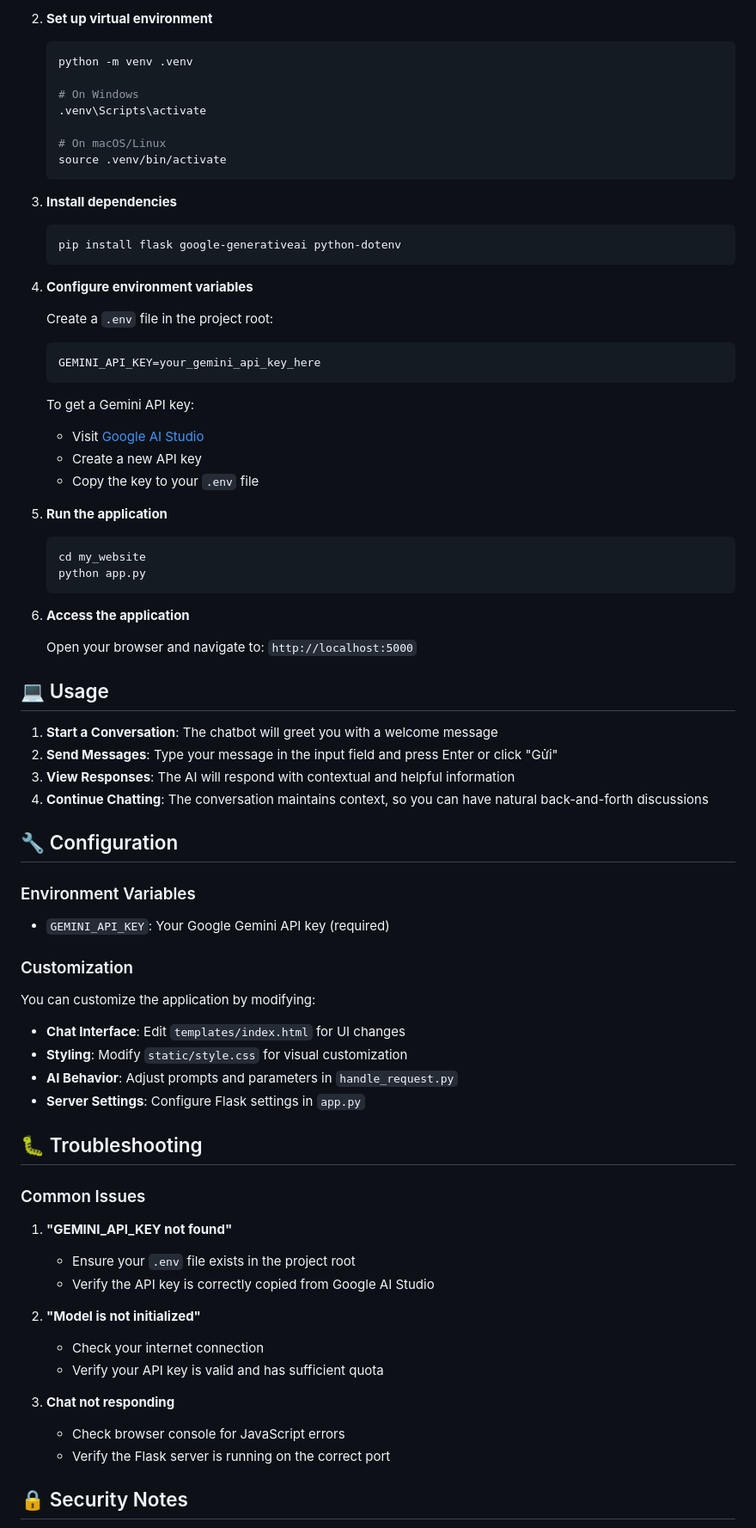
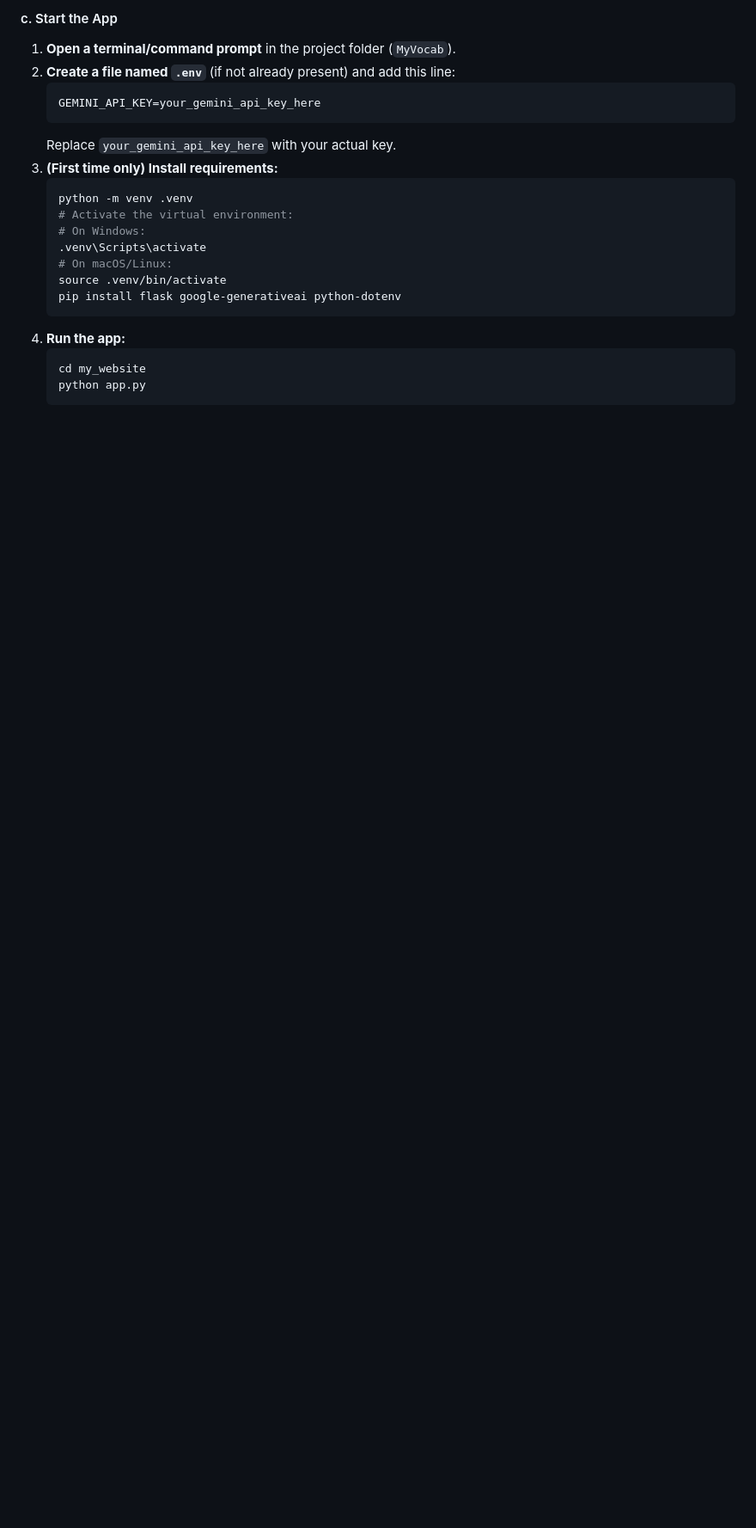
Before and after one commit to ntuanh/MyVocab, a Markdown page: README.md, the part around one of its changes. Shown at 86% size. GitHub-like rendering; blank space fills up the shorter version.

````diff
--- a/README.md
+++ b/README.md
@@ -73,78 +33,23 @@ MyVocab/
-2. **Set up virtual environment**
-   ```bash
-   python -m venv .venv
-
-   # On Windows
-   .venv\Scripts\activate
-
-   # On macOS/Linux
-   source .venv/bin/activate
-   ```
-
-3. **Install dependencies**
-   ```bash
-   pip install flask google-generativeai python-dotenv
-   ```
-
-4. **Configure environment variables**
-
-   Create a `.env` file in the project root:
+#### c. Start the App
+1. **Open a terminal/command prompt** in the project folder (`MyVocab`).
+2. **Create a file named `.env`** (if not already present) and add this line:
    ```env
    GEMINI_API_KEY=your_gemini_api_key_here
    ```
-
-   To get a Gemini API key:
-   - Visit [Google AI Studio](https://makersuite.google.com/app/apikey)
-   - Create a new API key
-   - Copy the key to your `.env` file
-
-5. **Run the application**
+   Replace `your_gemini_api_key_here` with your actual key.
+3. **(First time only) Install requirements:**
+   ```bash
+   python -m venv .venv
+   # Activate the virtual environment:
+   # On Windows:
+   .venv\Scripts\activate
+   # On macOS/Linux:
+   source .venv/bin/activate
+   pip install flask google-generativeai python-dotenv
+   ```
+4. **Run the app:**
    ```bash
    cd my_website
    python app.py
    ```
 
-6. **Access the application**
-
-   Open your browser and navigate to: `http://localhost:5000`
-
-## 💻 Usage
-
-1. **Start a Conversation**: The chatbot will greet you with a welcome message
-2. **Send Messages**: Type your message in the input field and press Enter or click "Gửi"
-3. **View Responses**: The AI will respond with contextual and helpful information
-4. **Continue Chatting**: The conversation maintains context, so you can have natural back-and-forth discussions
-
-## 🔧 Configuration
-
-### Environment Variables
-
-- `GEMINI_API_KEY`: Your Google Gemini API key (required)
-
-### Customization
-
-You can customize the application by modifying:
-
-- **Chat Interface**: Edit `templates/index.html` for UI changes
-- **Styling**: Modify `static/style.css` for visual customization
-- **AI Behavior**: Adjust prompts and parameters in `handle_request.py`
-- **Server Settings**: Configure Flask settings in `app.py`
-
-## 🐛 Troubleshooting
-
-### Common Issues
-
-1. **"GEMINI_API_KEY not found"**
-   - Ensure your `.env` file exists in the project root
-   - Verify the API key is correctly copied from Google AI Studio
-
-2. **"Model is not initialized"**
-   - Check your internet connection
-   - Verify your API key is valid and has sufficient quota
-
-3. **Chat not responding**
-   - Check browser console for JavaScript errors
-   - Verify the Flask server is running on the correct port
-
-## 🔒 Security Notes
-
````
Also changed, not shown: other parts of README.md (+53 -78 lines).
